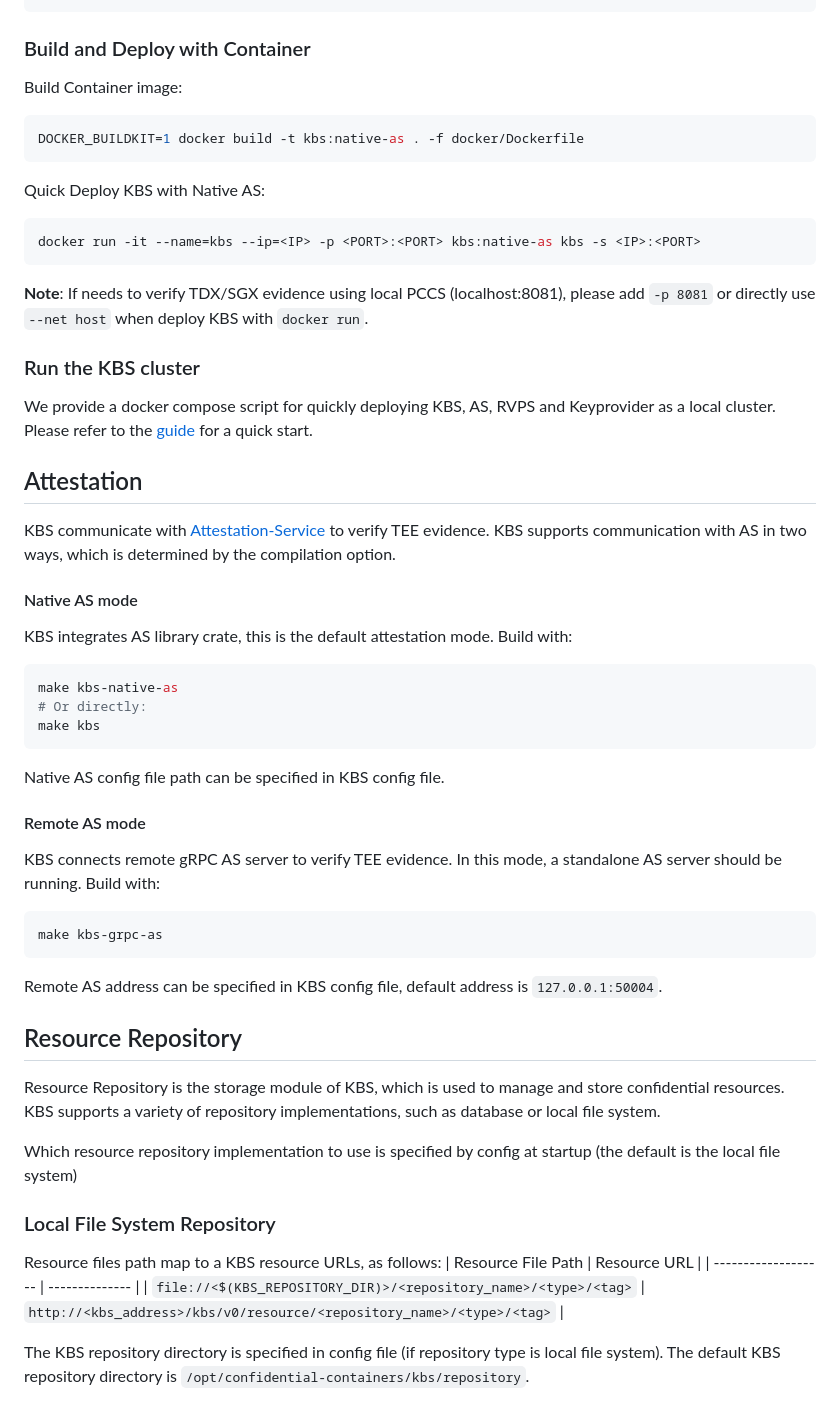
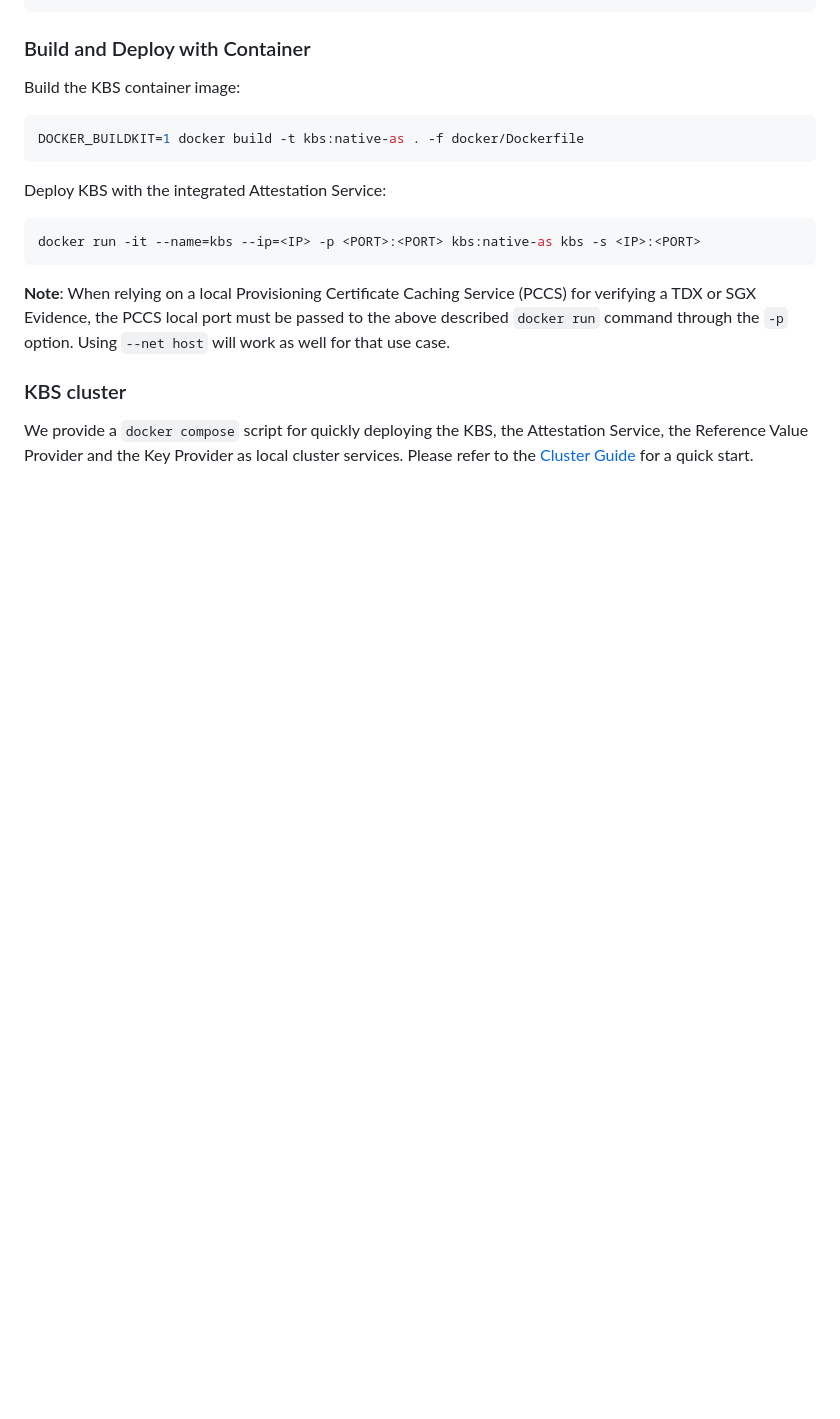
Before and after one commit to confidential-containers/trustee, a Markdown page: README.md, the part around the change printed below. GitHub-like rendering; blank space fills up the shorter version.

Commit message:
README: Cleanups and fixes
Signed-off-by: Samuel Ortiz <sameo@rivosinc.com>

````diff
--- a/README.md
+++ b/README.md
@@ -39,62 +115,26 @@ A custom, [JSON-formatted configuration file](src/config.rs) can be used:
 
 ### Build and Deploy with Container
 
-Build Container image:
+Build the KBS container image:
 
 ```shell
 DOCKER_BUILDKIT=1 docker build -t kbs:native-as . -f docker/Dockerfile
 ```
 
-Quick Deploy KBS with Native AS:
+Deploy KBS with the integrated Attestation Service:
 
 ```shell
 docker run -it --name=kbs --ip=<IP> -p <PORT>:<PORT> kbs:native-as kbs -s <IP>:<PORT>
 ```
 
-**Note**: If needs to verify TDX/SGX evidence using local PCCS (localhost:8081), please add `-p 8081` or directly use `--net host` when deploy KBS with `docker run`.
+**Note**: When relying on a local Provisioning Certificate Caching Service (PCCS)
+for verifying a TDX or SGX Evidence, the PCCS local port must be passed to
+the above described `docker run` command through the `-p` option. Using
+`--net host` will work as well for that use case.
 
-### Run the KBS cluster
+### KBS cluster
 
-We provide a docker compose script for quickly deploying KBS, AS, RVPS and Keyprovider as a local cluster. Please refer to the [guide](./docs/cluster.md) for a quick start.
-
-## Attestation
-
-KBS communicate with [Attestation-Service](https://github.com/confidential-containers/attestation-service) to verify TEE evidence.
-KBS supports communication with AS in two ways, which is determined by the compilation option.
-
-#### Native AS mode
-
-KBS integrates AS library crate, this is the default attestation mode. Build with:
-
-```shell
-make kbs-native-as
-# Or directly:
-make kbs
-```
-Native AS config file path can be specified in KBS config file.
-
-#### Remote AS mode
-
-KBS connects remote gRPC AS server to verify TEE evidence. In this mode, a standalone AS server should be running.
-Build with:
-```
-make kbs-grpc-as
-```
-Remote AS address can be specified in KBS config file, default address is `127.0.0.1:50004`.
-
-## Resource Repository
-
-Resource Repository is the storage module of KBS, which is used to manage and store confidential resources.
-KBS supports a variety of repository implementations, such as database or local file system.
-
-Which resource repository implementation to use is specified by config at startup (the default is the local file system)
-
-### Local File System Repository
-
-Resource files path map to a KBS resource URLs, as follows:
-| Resource File Path  | Resource URL |
-| ------------------- | -------------- |
-| `file://<$(KBS_REPOSITORY_DIR)>/<repository_name>/<type>/<tag>`  |  `http://<kbs_address>/kbs/v0/resource/<repository_name>/<type>/<tag>`  |
-
-The KBS repository directory is specified in config file (if repository type is local file system).
-The default KBS repository directory is `/opt/confidential-containers/kbs/repository`.
+We provide a `docker compose` script for quickly deploying the KBS, the
+Attestation Service, the Reference Value Provider and the Key Provider
+as local cluster services. Please refer to the [Cluster Guide](./docs/cluster.md)
+for a quick start.
````
Also changed, not shown: other parts of README.md (+80 -4 lines).
